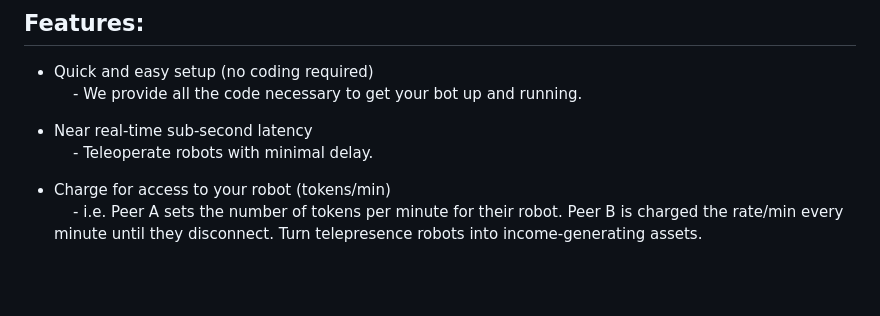
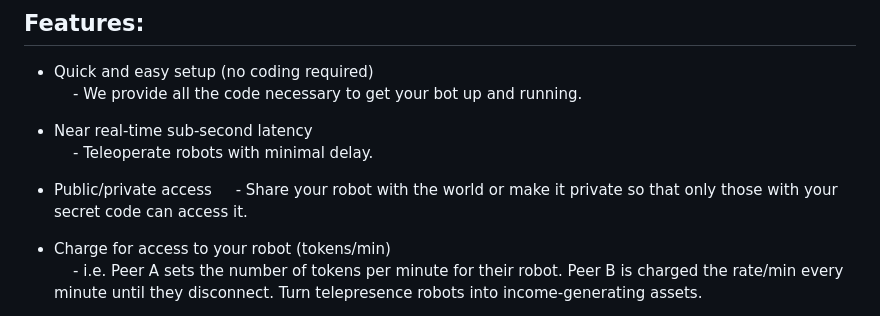
Before and after one commit to sp4wn-owner/Spawn, a Markdown page: README.md, the part around the change. GitHub-like rendering; blank space fills up the shorter version.

```diff
--- a/README.md
+++ b/README.md
@@ -15,6 +15,9 @@ A platform where you can share access to your telepresence robot without worryin
 
 - Near real-time sub-second latency
     &nbsp;&nbsp;&nbsp;&nbsp;- Teleoperate robots with minimal delay.
+
+- Public/private access
+    &nbsp;&nbsp;&nbsp;&nbsp;- Share your robot with the world or make it private so that only those with your secret code can access it.
 
 - Charge for access to your robot (tokens/min)
     &nbsp;&nbsp;&nbsp;&nbsp;- i.e. Peer A sets the number of tokens per minute for their robot. Peer B is charged the rate/min every minute until they disconnect. Turn telepresence robots into income-generating assets.
```
